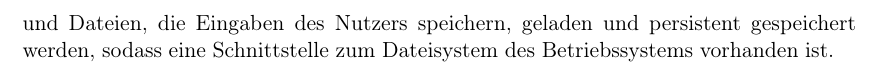
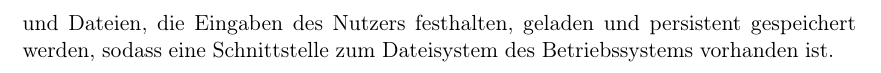
Before and after one commit to JoanaP1997/PSE, a LaTeX document (Plichtenheft/Pflichtenheft.tex): part of page 6 of 27, cut so that both start at the same text. Compiled offline with pdfLaTeX.

Commit message:
things again again.

```diff
--- a/Plichtenheft/Pflichtenheft.tex
+++ b/Plichtenheft/Pflichtenheft.tex
@@ -180,7 +180,7 @@ Das Produkt läuft sowohl auf Windows, als auch auf Mac OS und Linux (64bit empf
 An die Hardware des Rechners werden keine speziellen Anforderungen gestellt. Das Produkt läuft auf Rechnern mit mindestens einem 1 GHz Prozessor und 1 GB RAM.
 
 \subsection{Schnittstellen}
-Als Schnittstelle zum Nutzer selbst dient die graphische Benutzeroberfläche. \\ Es können sowohl Sprachkonfigurationsdateien, die die auf dieser Oberfläche angezeigten Texte beeinflussen, als auch Einstellungsdateien, die Einstellungen des Nutzers speichern, und Dateien, die Eingaben des Nutzers speichern, geladen und persistent gespeichert werden, sodass eine Schnittstelle zum Dateisystem des Betriebssystems vorhanden ist.
+Als Schnittstelle zum Nutzer selbst dient die graphische Benutzeroberfläche. \\ Es können sowohl Sprachkonfigurationsdateien, die die auf dieser Oberfläche angezeigten Texte beeinflussen, als auch Einstellungsdateien, die Einstellungen des Nutzers speichern, und Dateien, die Eingaben des Nutzers festhalten, geladen und persistent gespeichert werden, sodass eine Schnittstelle zum Dateisystem des Betriebssystems vorhanden ist.
 
 \newpage
 
```
